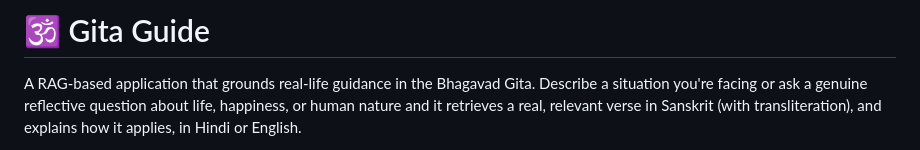
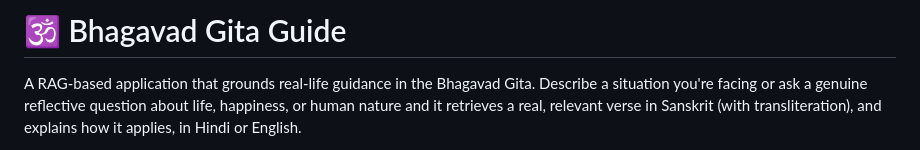
Before and after one commit to PratikRanka44/Bhagavad-Gita-Guide, a Markdown page: README.md, the part around the change. Rendered like a GitHub page.

```diff
--- a/README.md
+++ b/README.md
@@ -1,4 +1,4 @@
-# 🕉️ Gita Guide
+# 🕉️ Bhagavad Gita Guide
 
 A RAG-based application that grounds real-life guidance in the Bhagavad Gita. Describe a situation you're facing or ask a genuine reflective question about life, happiness, or human nature and it retrieves a real, relevant verse in Sanskrit (with transliteration), and explains how it applies, in Hindi or English.
 
```
